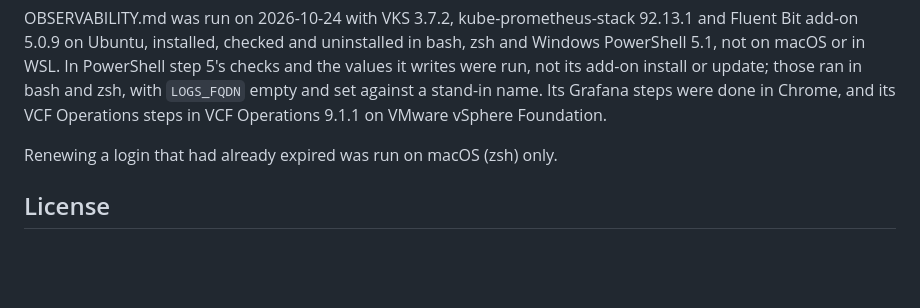
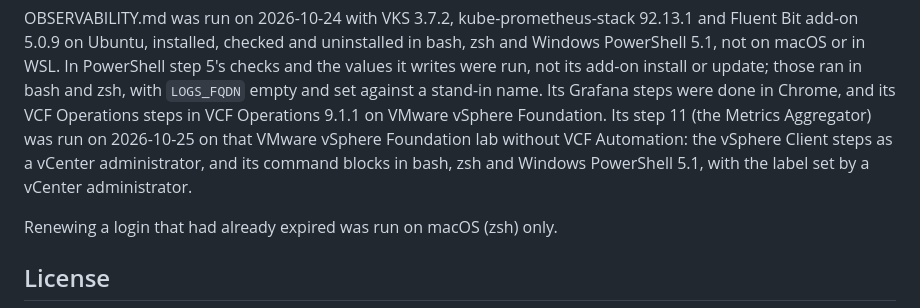
Before and after one commit to AndriyKalashnykov/vks-guides, a Markdown page: README.md, the part around the change. Drawn GitHub-style; blank space fills up the shorter version.

```diff
--- a/README.md
+++ b/README.md
@@ -115,7 +115,10 @@ PowerShell 5.1, not on macOS or in WSL. In PowerShell step 5's checks and the va
 run, not its add-on install or update; those ran in bash and zsh, with `LOGS_FQDN` empty and set
 against a stand-in name. Its Grafana
 steps were done in Chrome, and its VCF Operations steps in VCF Operations 9.1.1 on VMware vSphere
-Foundation.
+Foundation. Its step 11 (the Metrics Aggregator) was run on 2026-10-25 on that VMware vSphere
+Foundation lab without VCF Automation: the vSphere Client steps as a vCenter administrator, and
+its command blocks in bash, zsh and Windows PowerShell 5.1, with the label set by a vCenter
+administrator.
 
 Renewing a login that had already expired was run on macOS (zsh) only.
 
```
Also changed, not shown: docs/OBSERVABILITY.md (+27 -2 lines), docs/img/observability/20-ma-uninstall-select.jpg (added), docs/img/observability/21-ma-uninstall-confirm.jpg (added), docs/img/observability/22-ma-delete-steps.jpg (added), docs/img/observability/23-ma-deleted.jpg (added).
